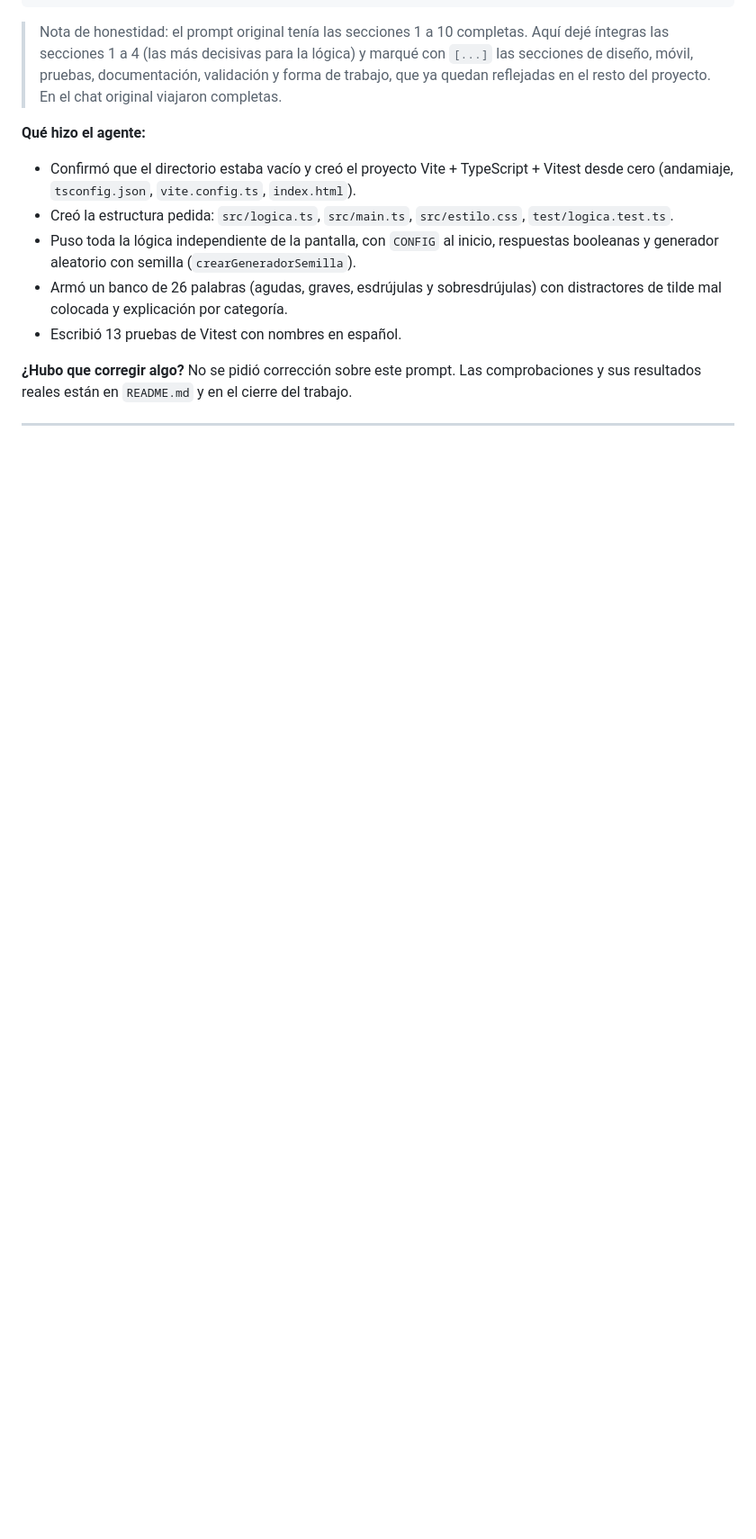
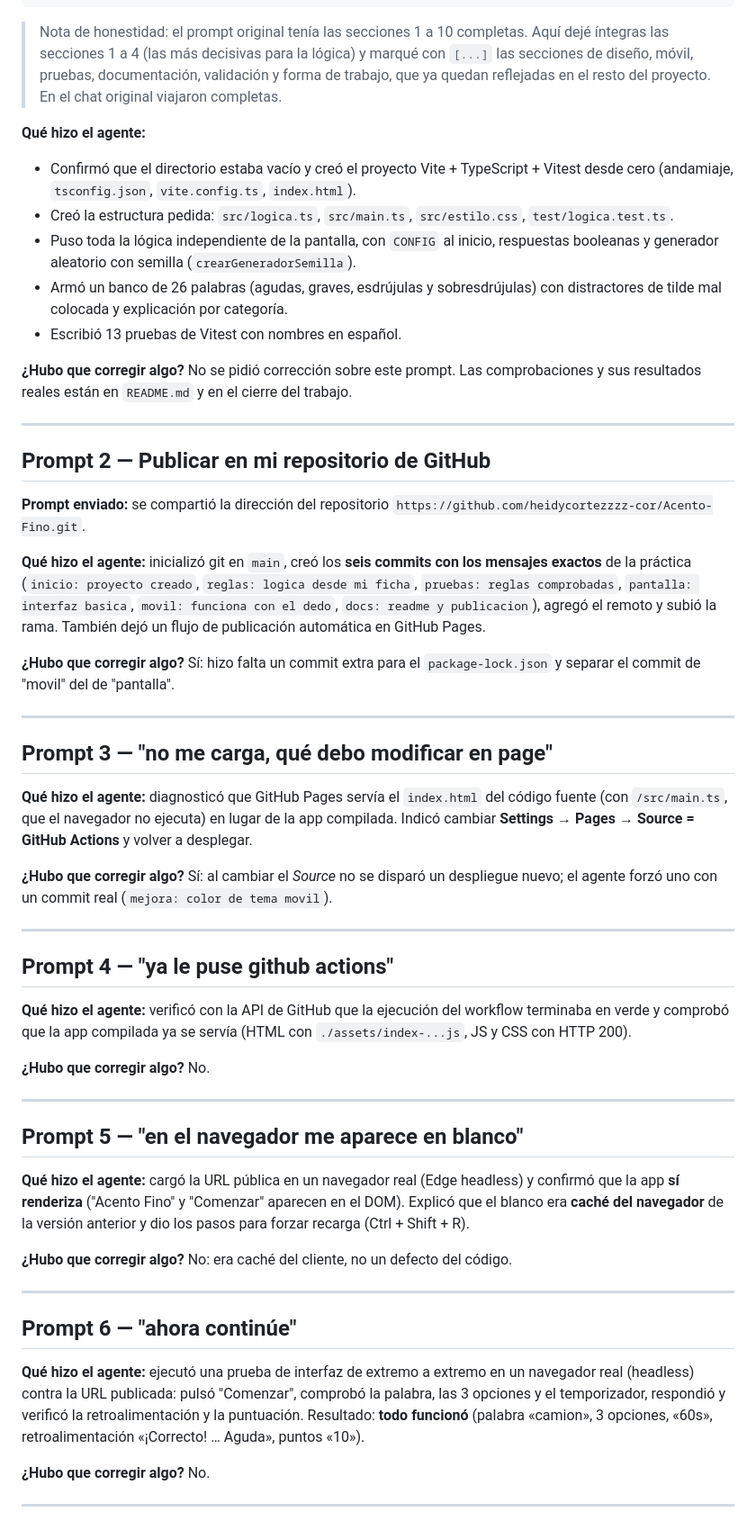
Before and after one commit to heidycortezzzz-cor/Acento-Fino, a Markdown page: PROMPTS.md, the part around the change. Shown at 90% size. Drawn GitHub-style; blank space fills up the shorter version.

Commit message:
docs: registro de prompts de publicacion

```diff
--- a/PROMPTS.md
+++ b/PROMPTS.md
@@ -127,4 +127,66 @@ trabajo.
 
 ---
 
+## Prompt 2 — Publicar en mi repositorio de GitHub
+
+**Prompt enviado:** se compartió la dirección del repositorio
+`https://github.com/heidycortezzzz-cor/Acento-Fino.git`.
+
+**Qué hizo el agente:** inicializó git en `main`, creó los **seis commits con los
+mensajes exactos** de la práctica (`inicio: proyecto creado`, `reglas: logica
+desde mi ficha`, `pruebas: reglas comprobadas`, `pantalla: interfaz basica`,
+`movil: funciona con el dedo`, `docs: readme y publicacion`), agregó el remoto y
+subió la rama. También dejó un flujo de publicación automática en GitHub Pages.
+
+**¿Hubo que corregir algo?** Sí: hizo falta un commit extra para el
+`package-lock.json` y separar el commit de "movil" del de "pantalla".
+
+---
+
+## Prompt 3 — "no me carga, qué debo modificar en page"
+
+**Qué hizo el agente:** diagnosticó que GitHub Pages servía el `index.html` del
+código fuente (con `/src/main.ts`, que el navegador no ejecuta) en lugar de la
+app compilada. Indicó cambiar **Settings → Pages → Source = GitHub Actions** y
+volver a desplegar.
+
+**¿Hubo que corregir algo?** Sí: al cambiar el *Source* no se disparó un
+despliegue nuevo; el agente forzó uno con un commit real (`mejora: color de tema
+movil`).
+
+---
+
+## Prompt 4 — "ya le puse github actions"
+
+**Qué hizo el agente:** verificó con la API de GitHub que la ejecución del
+workflow terminaba en verde y comprobó que la app compilada ya se servía
+(HTML con `./assets/index-...js`, JS y CSS con HTTP 200).
+
+**¿Hubo que corregir algo?** No.
+
+---
+
+## Prompt 5 — "en el navegador me aparece en blanco"
+
+**Qué hizo el agente:** cargó la URL pública en un navegador real (Edge headless)
+y confirmó que la app **sí renderiza** ("Acento Fino" y "Comenzar" aparecen en el
+DOM). Explicó que el blanco era **caché del navegador** de la versión anterior y
+dio los pasos para forzar recarga (Ctrl + Shift + R).
+
+**¿Hubo que corregir algo?** No: era caché del cliente, no un defecto del código.
+
+---
+
+## Prompt 6 — "ahora continúe"
+
+**Qué hizo el agente:** ejecutó una prueba de interfaz de extremo a extremo en un
+navegador real (headless) contra la URL publicada: pulsó "Comenzar", comprobó la
+palabra, las 3 opciones y el temporizador, respondió y verificó la
+retroalimentación y la puntuación. Resultado: **todo funcionó** (palabra
+«camion», 3 opciones, «60s», retroalimentación «¡Correcto! … Aguda», puntos «10»).
+
+**¿Hubo que corregir algo?** No.
+
+---
+
 <!-- Los siguientes prompts se agregan a medida que se envían. -->
```
